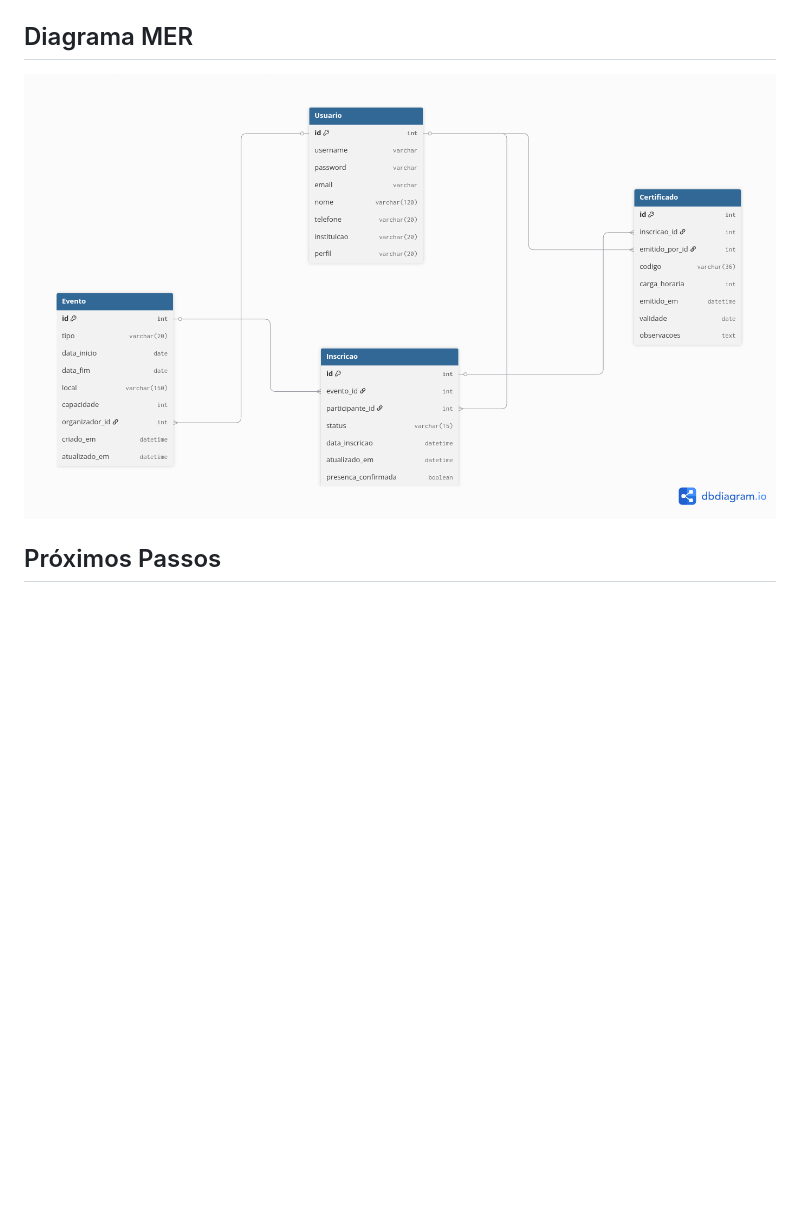
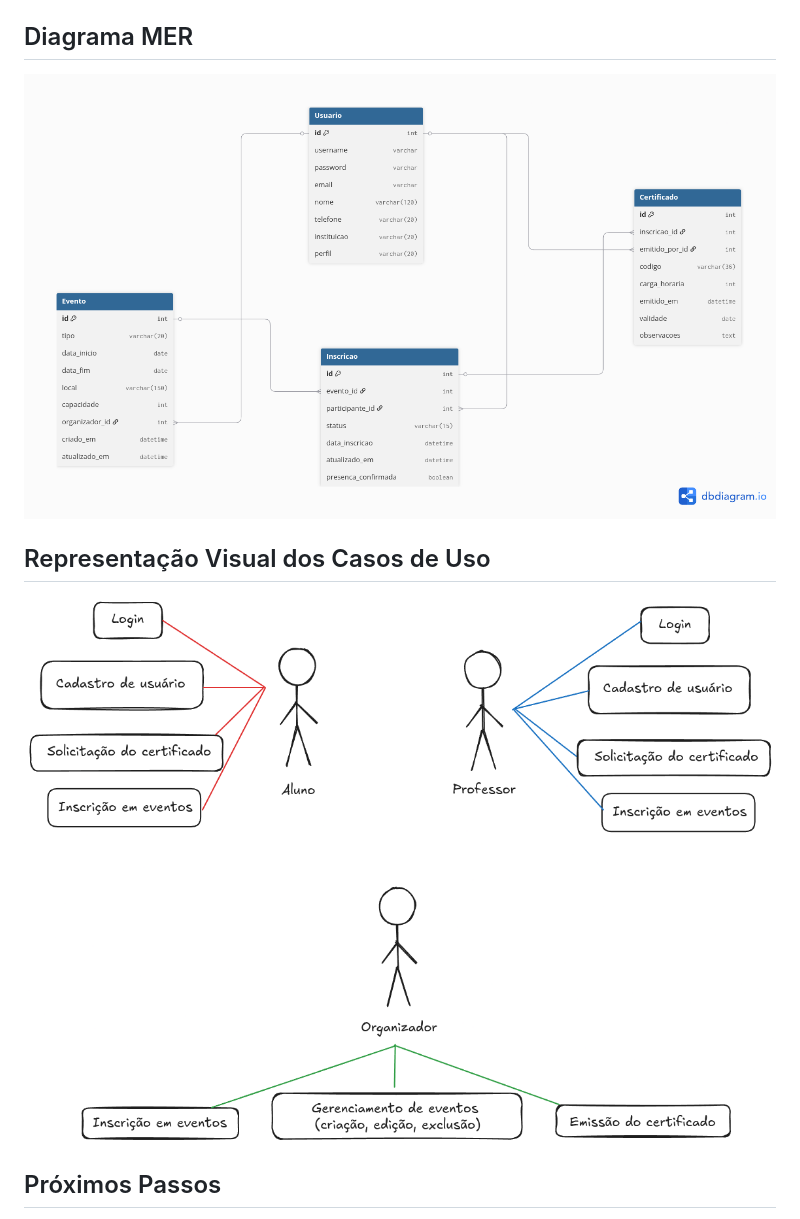
Before and after one commit to awangelo/gestor-eventos, a Markdown page: README.md, the part around the change. Drawn GitHub-style; blank space fills up the shorter version.

Commit message:
docs: update README.md e estruturacao dos arquivos de documentacao na pasta 'docs/'

```diff
--- a/README.md
+++ b/README.md
@@ -71,7 +71,10 @@ Os templates usam `TemplateView` configurado em `gestor_eventos/urls.py` para fa
 O script `database/schema.sql` recria o banco SQLite (mesmo schema utilizado pelo Django) com constraints e dados iniciais (usuários, eventos, inscrições e certificado de exemplo). Execute-o via CLI: `sqlite3 db.sqlite3 < database/schema.sql`.
 
 ## Diagrama MER
-![Diagrama](diagrama-MER-inicial.png)
+![Diagrama](docs/diagrama-MER-inicial.png)
+
+## Representação Visual dos Casos de Uso
+![Casos de Uso](docs/casos-uso.png)
 
 ## Próximos Passos
 
```
Also changed, not shown: docs/casos-uso.png (renamed from casos-uso.png), docs/diagrama-MER-inicial.png (renamed from diagrama-MER-inicial.png), 2 other files.
